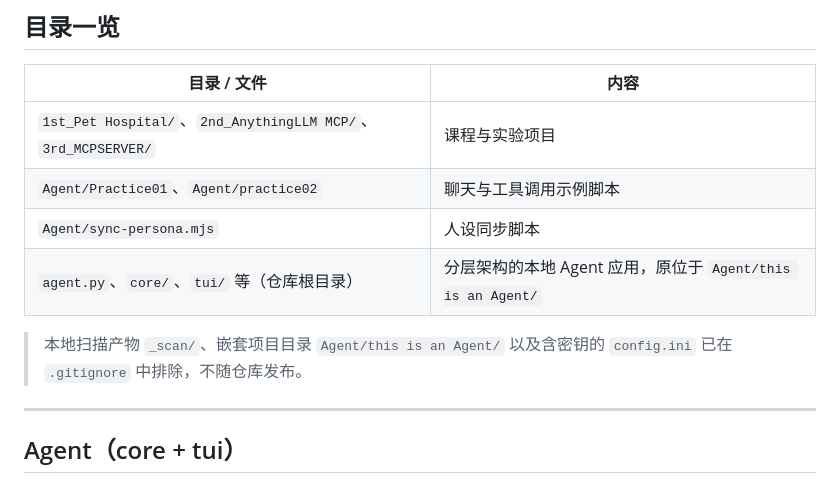
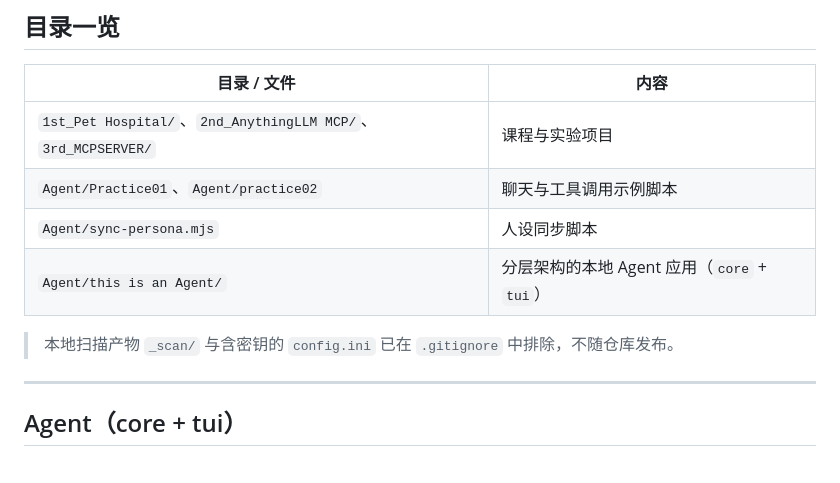
Before and after one commit to oblivimortis/AI-programs, a Markdown page: README.md, the part around the change. GitHub-like rendering.

Commit message:
docs: README 目录一览对齐新的 Agent/this is an Agent/ 结构

```diff
--- a/README.md
+++ b/README.md
@@ -9,9 +9,9 @@
 | `1st_Pet Hospital/`、`2nd_AnythingLLM MCP/`、`3rd_MCPSERVER/` | 课程与实验项目 |
 | `Agent/Practice01`、`Agent/practice02` | 聊天与工具调用示例脚本 |
 | `Agent/sync-persona.mjs` | 人设同步脚本 |
-| `agent.py`、`core/`、`tui/` 等（仓库根目录） | 分层架构的本地 Agent 应用，原位于 `Agent/this is an Agent/` |
+| `Agent/this is an Agent/` | 分层架构的本地 Agent 应用（`core` + `tui`） |
 
-> 本地扫描产物 `_scan/`、嵌套项目目录 `Agent/this is an Agent/` 以及含密钥的 `config.ini` 已在 `.gitignore` 中排除，不随仓库发布。
+> 本地扫描产物 `_scan/` 与含密钥的 `config.ini` 已在 `.gitignore` 中排除，不随仓库发布。
 
 ---
 
```
